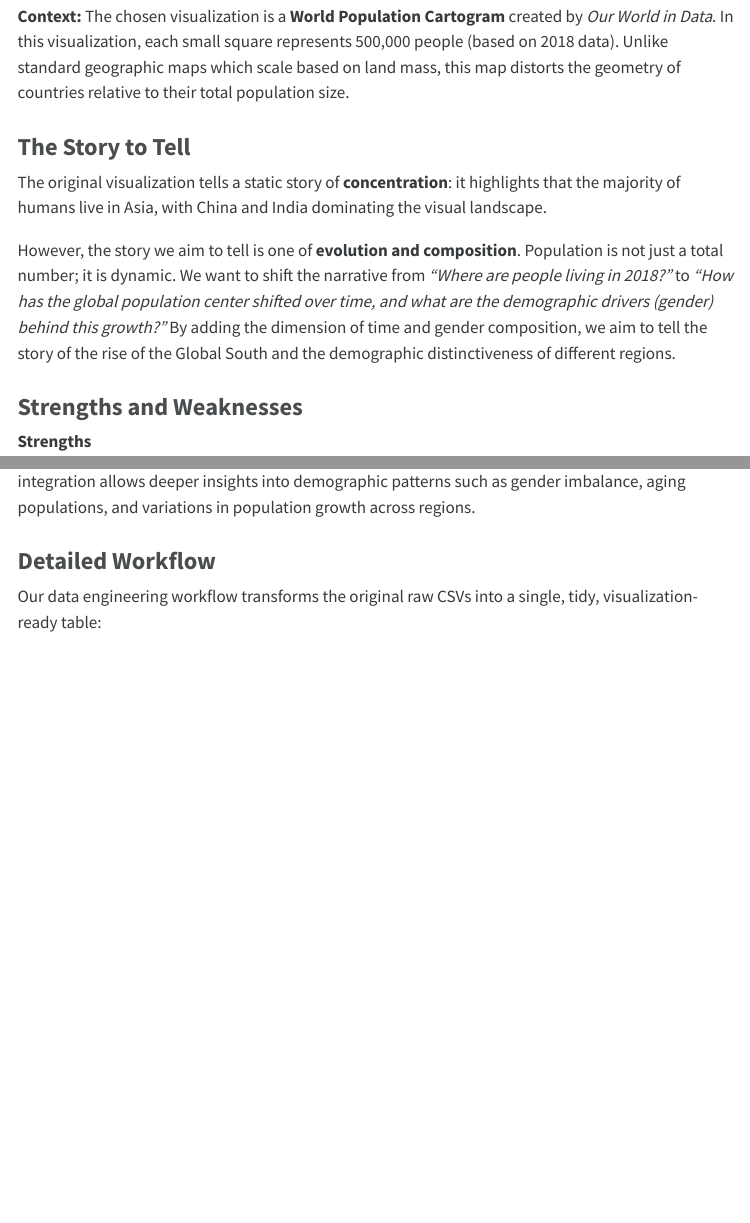
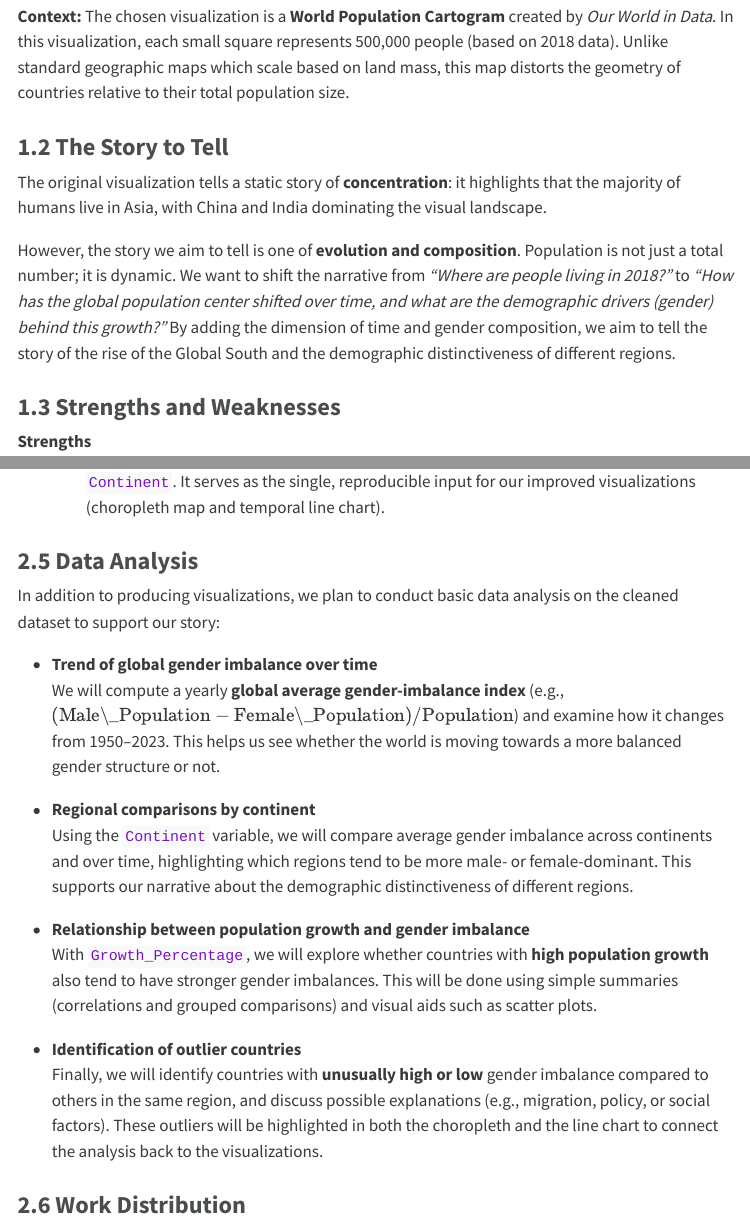
Before and after one commit to DyanelLancea/AAI1001-grp25-project, a Quarto document (Team 25 Project Proposal.qmd): the page in a window 1100 px wide, from 690 px down, and a second part further down, joined at a grey line. The pictures show the output file Team 25 Project Proposal.html that the author committed with the source, opened offline; menus at the side of the page are left out.

Commit message:
refactor: proposal5

```diff
--- a/Team 25 Project Proposal.qmd
+++ b/Team 25 Project Proposal.qmd
@@ -28,12 +28,12 @@
 **Context:**
 The chosen visualization is a **World Population Cartogram** created by *Our World in Data*. In this visualization, each small square represents 500,000 people (based on 2018 data). Unlike standard geographic maps which scale based on land mass, this map distorts the geometry of countries relative to their total population size.
 
-### The Story to Tell
+### 1.2 The Story to Tell
 The original visualization tells a static story of **concentration**: it highlights that the majority of humans live in Asia, with China and India dominating the visual landscape.
 
 However, the story we aim to tell is one of **evolution and composition**. Population is not just a total number; it is dynamic. We want to shift the narrative from *"Where are people living in 2018?"* to *"How has the global population center shifted over time, and what are the demographic drivers (gender) behind this growth?"* By adding the dimension of time and gender composition, we aim to tell the story of the rise of the Global South and the demographic distinctiveness of different regions.
 
-### Strengths and Weaknesses
+### 1.3 Strengths and Weaknesses
 **Strengths**
 
 One major strength of this visualization is that it effectively represents **perceptual scaling** by resizing countries based on population instead of land area. This allows highly populated countries such as China and India to stand out clearly, helping viewers quickly understand where most of the world’s population is concentrated. Another strength is the use of a clear **quantitative encoding** where each square represents 500,000 people. This consistent unit allows the viewer to interpret the sizes of countries more meaningfully and understand how population differences are visually calculated. Additionally, the visualization presents a high level of **information density** by including population figures for individual countries while also providing regional totals, allowing users to compare population sizes at both the country and continental levels within a single graphic.
@@ -88,7 +88,7 @@
 In addition to total population growth, the project will integrate gender-specific population data from the same platform. Our World in Data provides datasets that break down population statistics by gender, including the number of males and females in each country over time. These datasets are also largely derived from the United Nations demographic databases, which collect and estimate population statistics reported by national statistical agencies worldwide. By combining overall population growth data with gender-disaggregated population data, the project can analyse how male and female populations change at different rates across countries and over time. This integration allows deeper insights into demographic patterns such as gender imbalance, aging populations, and variations in population growth across regions.
 
 
-### Detailed Workflow
+### 2.5 Detailed Workflow
 
 Our data engineering workflow transforms the original raw CSVs into a single, tidy, visualization-ready table:
 
@@ -130,3 +130,21 @@
 8. **Export visualization-ready dataset**
    - Finally, we save the cleaned and enriched table as `cleaned_population_final.csv`.
    - This file contains, for each country–year: `Entity`, `Code`, `Year`, `Population`, `Male_Population`, `Female_Population`, `Growth`, `Growth_Percentage`, and `Continent`. It serves as the single, reproducible input for our improved visualizations (choropleth map and temporal line chart).
+
+### 2.5 Data Analysis
+
+In addition to producing visualizations, we plan to conduct basic data analysis on the cleaned dataset to support our story:
+
+- **Trend of global gender imbalance over time**
+  We will compute a yearly **global average gender-imbalance index** (e.g., $(\text{Male\_Population} - \text{Female\_Population}) / \text{Population}$) and examine how it changes from 1950–2023. This helps us see whether the world is moving towards a more balanced gender structure or not.
+
+- **Regional comparisons by continent**
+  Using the `Continent` variable, we will compare average gender imbalance across continents and over time, highlighting which regions tend to be more male- or female-dominant. This supports our narrative about the demographic distinctiveness of different regions.
+
+- **Relationship between population growth and gender imbalance**
+  With `Growth_Percentage`, we will explore whether countries with **high population growth** also tend to have stronger gender imbalances. This will be done using simple summaries (correlations and grouped comparisons) and visual aids such as scatter plots.
+
+- **Identification of outlier countries**
+  Finally, we will identify countries with **unusually high or low** gender imbalance compared to others in the same region, and discuss possible explanations (e.g., migration, policy, or social factors). These outliers will be highlighted in both the choropleth and the line chart to connect the analysis back to the visualizations.
+
+### 2.6 Work Distribution
```
Also changed, not shown: Team 25 Project Proposal.html, Team 25 Project Proposal.qmd (12 more changed lines).
